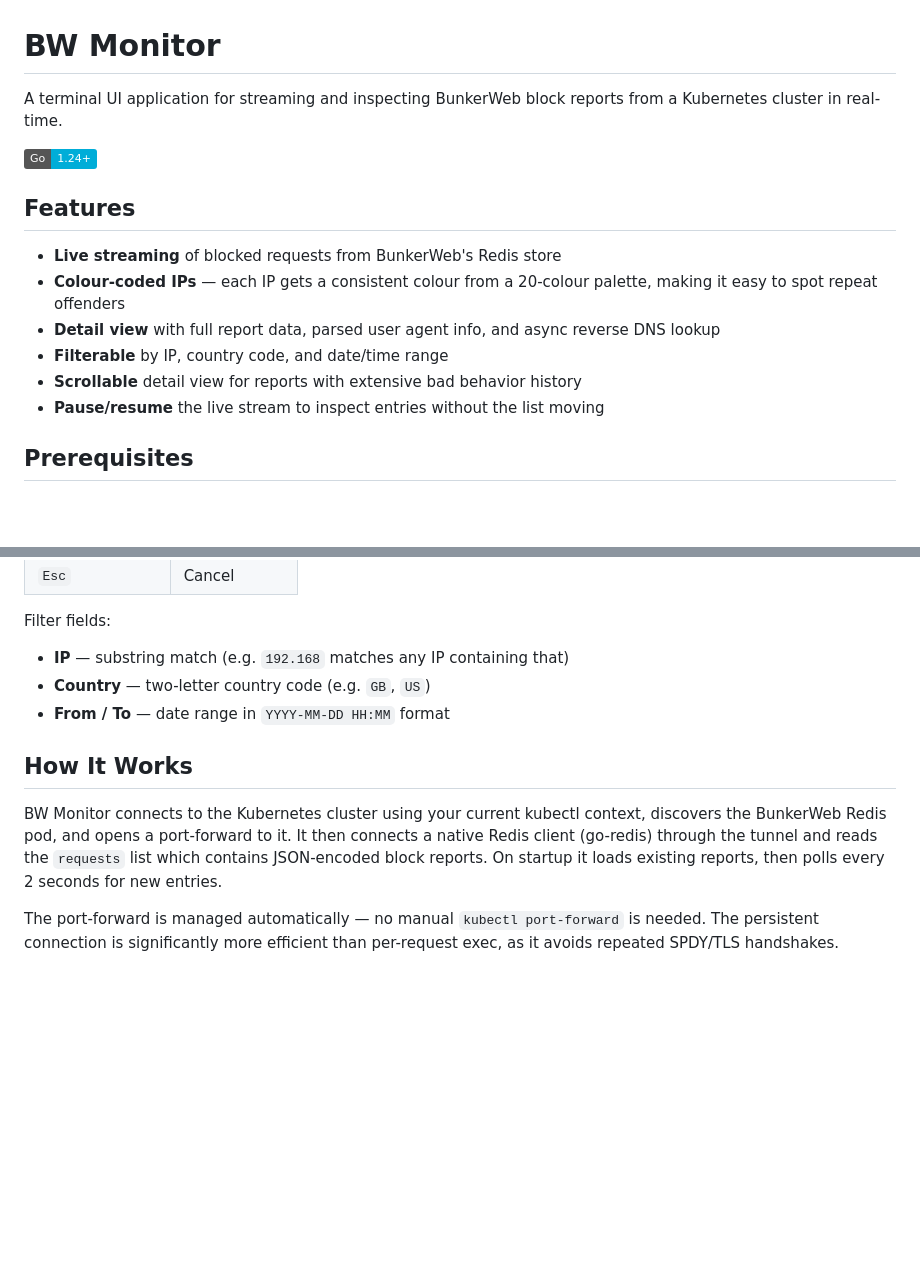
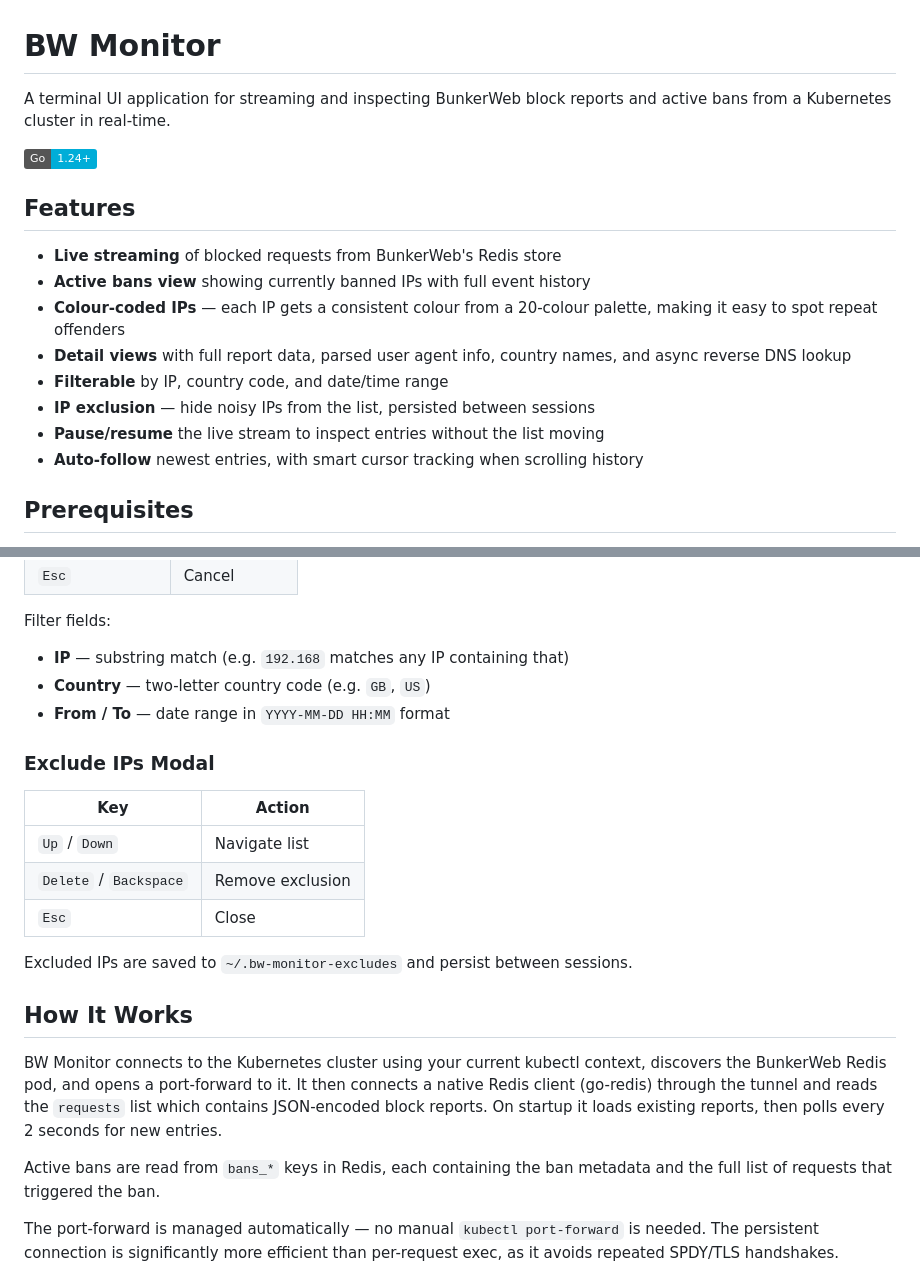
Before and after one commit to johnvanham/bw-monitor, a Markdown page: README.md, 2 parts joined by grey strips. Drawn GitHub-style; badges without logos; blank space fills up the shorter version.

```diff
--- a/README.md
+++ b/README.md
@@ -1,17 +1,19 @@
 # BW Monitor
 
-A terminal UI application for streaming and inspecting BunkerWeb block reports from a Kubernetes cluster in real-time.
+A terminal UI application for streaming and inspecting BunkerWeb block reports and active bans from a Kubernetes cluster in real-time.
 
 ![Go](https://img.shields.io/badge/Go-1.24+-00ADD8?logo=go&logoColor=white)
 
 ## Features
 
 - **Live streaming** of blocked requests from BunkerWeb's Redis store
+- **Active bans view** showing currently banned IPs with full event history
 - **Colour-coded IPs** — each IP gets a consistent colour from a 20-colour palette, making it easy to spot repeat offenders
-- **Detail view** with full report data, parsed user agent info, and async reverse DNS lookup
+- **Detail views** with full report data, parsed user agent info, country names, and async reverse DNS lookup
 - **Filterable** by IP, country code, and date/time range
-- **Scrollable** detail view for reports with extensive bad behavior history
+- **IP exclusion** — hide noisy IPs from the list, persisted between sessions
 - **Pause/resume** the live stream to inspect entries without the list moving
+- **Auto-follow** newest entries, with smart cursor tracking when scrolling history
 
 ## Prerequisites
 
@@ -86,9 +104,21 @@ Filter fields:
 - **Country** — two-letter country code (e.g. `GB`, `US`)
 - **From / To** — date range in `YYYY-MM-DD HH:MM` format
 
+### Exclude IPs Modal
+
+| Key | Action |
+|-----|--------|
+| `Up` / `Down` | Navigate list |
+| `Delete` / `Backspace` | Remove exclusion |
+| `Esc` | Close |
+
+Excluded IPs are saved to `~/.bw-monitor-excludes` and persist between sessions.
+
 ## How It Works
 
 BW Monitor connects to the Kubernetes cluster using your current kubectl context, discovers the BunkerWeb Redis pod, and opens a port-forward to it. It then connects a native Redis client (go-redis) through the tunnel and reads the `requests` list which contains JSON-encoded block reports. On startup it loads existing reports, then polls every 2 seconds for new entries.
+
+Active bans are read from `bans_*` keys in Redis, each containing the ban metadata and the full list of requests that triggered the ban.
 
 The port-forward is managed automatically — no manual `kubectl port-forward` is needed. The persistent connection is significantly more efficient than per-request exec, as it avoids repeated SPDY/TLS handshakes.
 
```
Also changed, not shown: other parts of README.md (+31 -6 lines).
